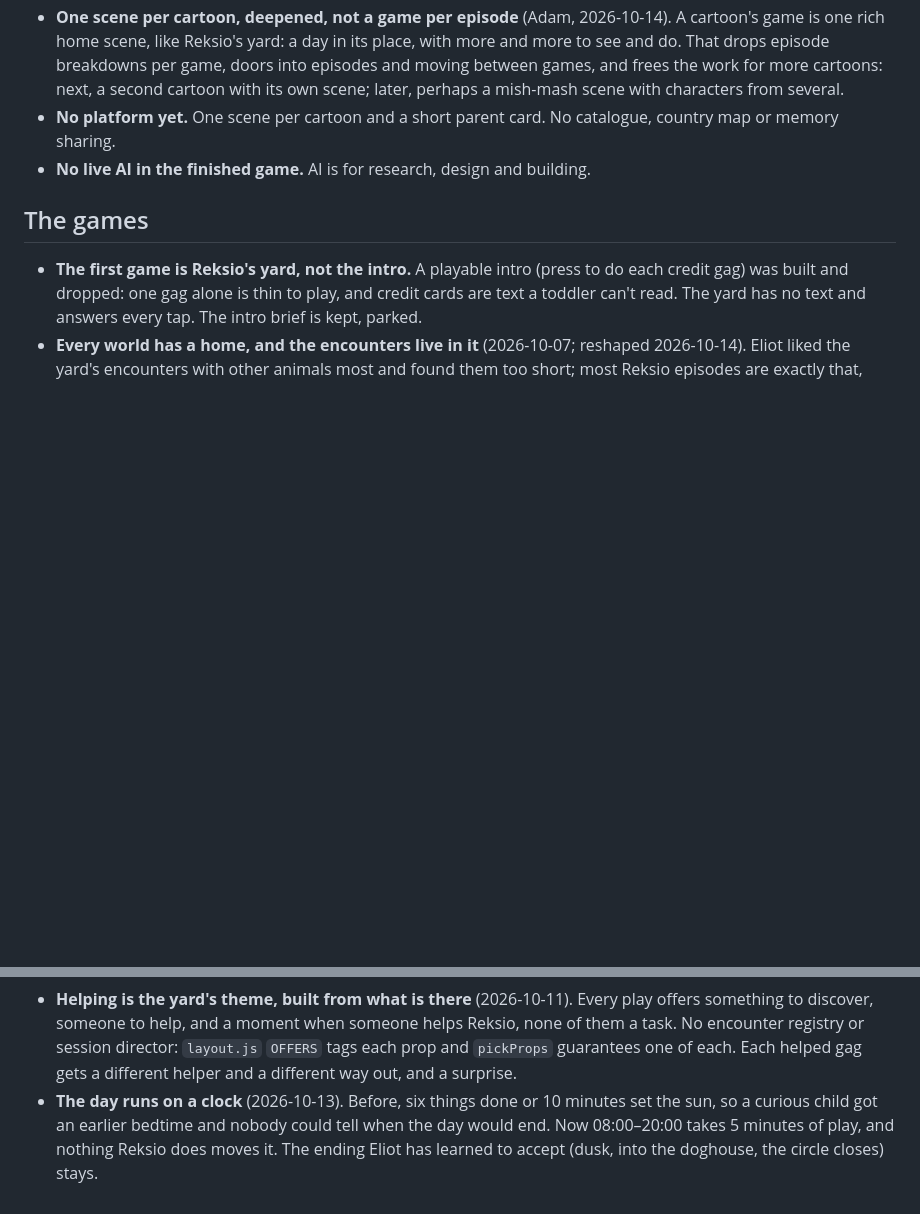
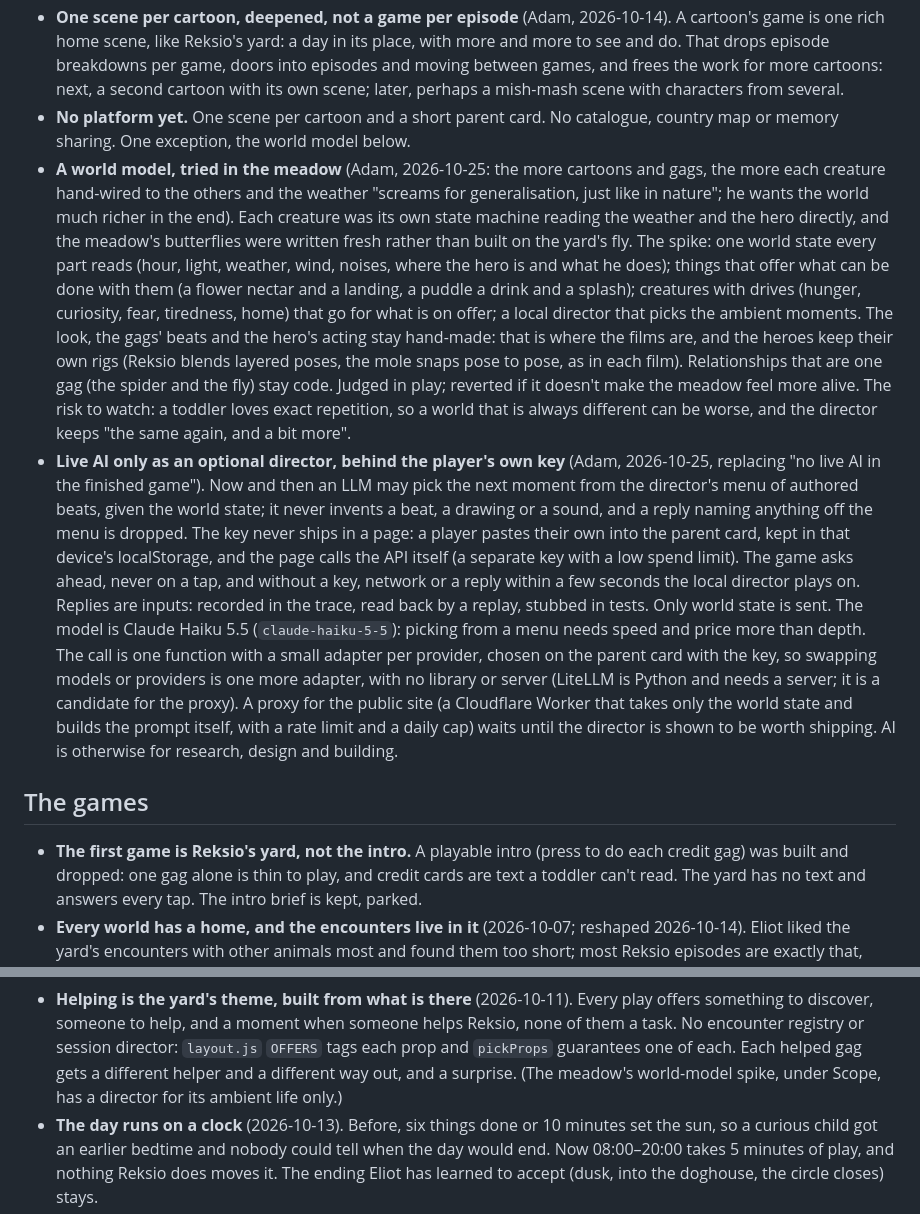
Before and after one commit to Alchemication/re-kid, a Markdown page: docs/DECISIONS.md, 2 parts joined by grey strips. GitHub-like rendering; blank space fills up the shorter version.

Commit message:
Plan a world model for the meadow, with an optional LLM director
Each creature is its own state machine wired straight to the weather and
the hero, and the meadow's butterflies were written fresh rather than
built on the yard's fly. Record the decision to try a world model in the
meadow (shared world state, things that offer, creatures with drives, a
local director), and to allow live AI only as an optional director that
picks authored beats, called with the player's own key on Haiku 5.5.

Co-Authored-By: Claude Opus 5.5 <noreply@anthropic.com>

```diff
--- a/docs/DECISIONS.md
+++ b/docs/DECISIONS.md
@@ -22,9 +22,46 @@ how the games should feel is in `docs/DESIGN_PRINCIPLES.md`.
   frees the work for more cartoons: next, a second cartoon with its own
   scene; later, perhaps a mish-mash scene with characters from several.
 - **No platform yet.** One scene per cartoon and a short parent card. No catalogue,
-  country map or memory sharing.
-- **No live AI in the finished game.** AI is for research, design and
-  building.
+  country map or memory sharing. One exception, the world model below.
+- **A world model, tried in the meadow** (Adam, 2026-10-25: the more
+  cartoons and gags, the more each creature hand-wired to the others and
+  the weather "screams for generalisation, just like in nature"; he wants
+  the world much richer in the end). Each creature was its own state
+  machine reading the weather and the hero directly, and the meadow's
+  butterflies were written fresh rather than built on the yard's fly. The
+  spike: one world state every part reads (hour, light, weather, wind,
+  noises, where the hero is and what he does); things that offer what can
+  be done with them (a flower nectar and a landing, a puddle a drink and a
+  splash); creatures with drives (hunger, curiosity, fear, tiredness,
+  home) that go for what is on offer; a local director that picks the
+  ambient moments. The look, the gags' beats and the hero's acting stay
+  hand-made: that is where the films are, and the heroes keep their own
+  rigs (Reksio blends layered poses, the mole snaps pose to pose, as in
+  each film). Relationships that are one gag (the spider and the fly)
+  stay code. Judged in play; reverted if it doesn't make the meadow feel
+  more alive. The risk to watch: a toddler loves exact repetition, so a
+  world that is always different can be worse, and the director keeps
+  "the same again, and a bit more".
+- **Live AI only as an optional director, behind the player's own key**
+  (Adam, 2026-10-25, replacing "no live AI in the finished game"). Now
+  and then an LLM may pick the next moment from the director's menu of
+  authored beats, given the world state; it never invents a beat, a
+  drawing or a sound, and a reply naming anything off the menu is
+  dropped. The key never ships in a page: a player pastes their own into
+  the parent card, kept in that device's localStorage, and the page calls
+  the API itself (a separate key with a low spend limit). The game asks
+  ahead, never on a tap, and without a key, network or a reply within a
+  few seconds the local director plays on. Replies are inputs: recorded
+  in the trace, read back by a replay, stubbed in tests. Only world state
+  is sent. The model is Claude Haiku 5.5 (`claude-haiku-5-5`): picking
+  from a menu needs speed and price more than depth. The call is one
+  function with a small adapter per provider, chosen on the parent card
+  with the key, so swapping models or providers is one more adapter, with
+  no library or server (LiteLLM is Python and needs a server; it is a
+  candidate for the proxy). A proxy for the public site (a Cloudflare Worker that takes
+  only the world state and builds the prompt itself, with a rate limit
+  and a daily cap) waits until the director is shown to be worth
+  shipping. AI is otherwise for research, design and building.
 
 ## The games
 
@@ -47,7 +84,8 @@ how the games should feel is in `docs/DESIGN_PRINCIPLES.md`.
   when someone helps Reksio, none of them a task. No encounter registry or
   session director: `layout.js` `OFFERS` tags each prop and `pickProps`
   guarantees one of each. Each helped gag gets a different helper and a
-  different way out, and a surprise.
+  different way out, and a surprise. (The meadow's world-model spike,
+  under Scope, has a director for its ambient life only.)
 - **The day runs on a clock** (2026-10-13). Before, six things done or 10
   minutes set the sun, so a curious child got an earlier bedtime and nobody
   could tell when the day would end. Now 08:00–20:00 takes 5 minutes of
```
Also changed, not shown: docs/PROJECT_PLAN.md (+21 -4 lines).
